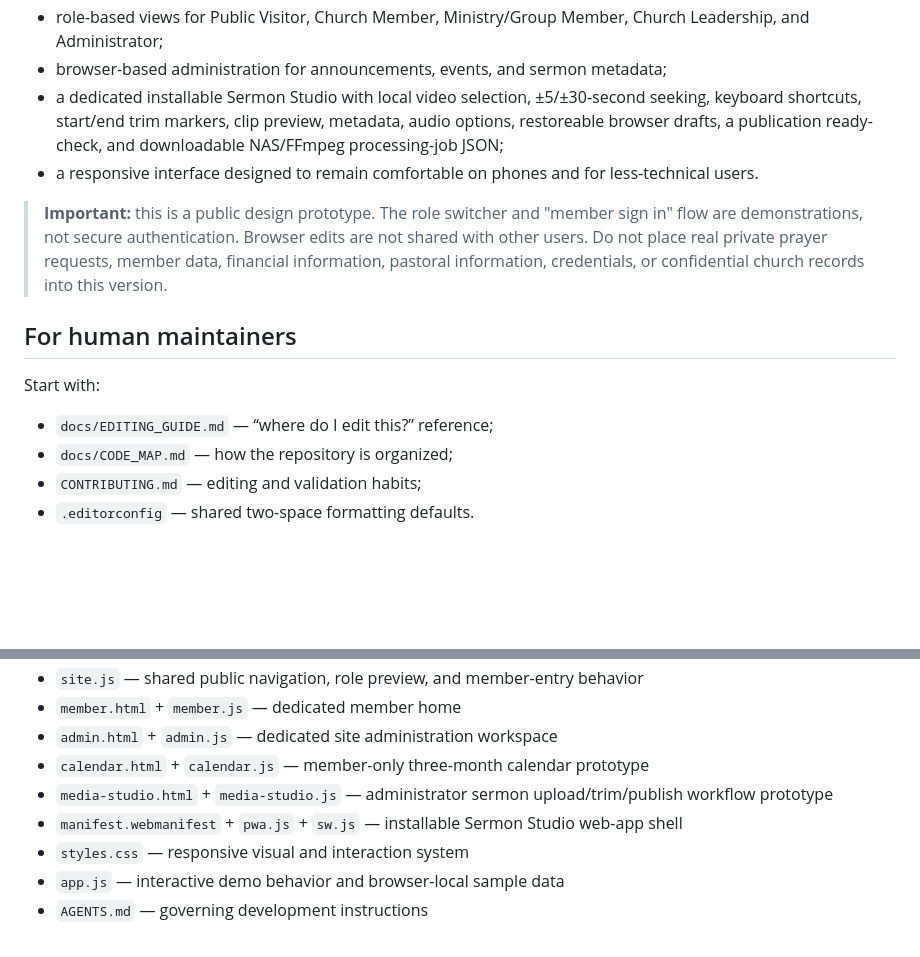
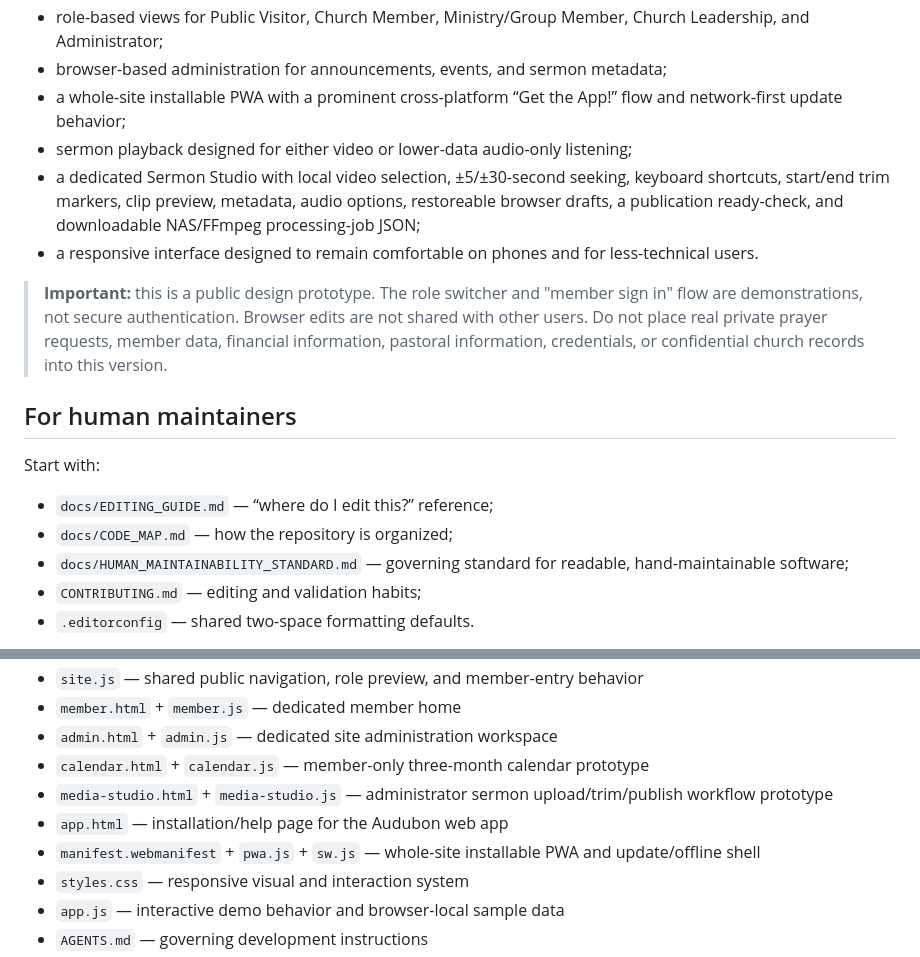
Before and after one commit to antmhernandez/Audubon-Baptist-Church-Website, a Markdown page: README.md, 2 parts joined by grey strips. Rendered like a GitHub page; blank space fills up the shorter version.

Commit message:
Document whole-site PWA and maintenance standard

```diff
--- a/README.md
+++ b/README.md
@@ -22,7 +22,9 @@ The current prototype demonstrates a typography-led, editorial public site plus
 - a giving-provider handoff concept;
 - role-based views for Public Visitor, Church Member, Ministry/Group Member, Church Leadership, and Administrator;
 - browser-based administration for announcements, events, and sermon metadata;
-- a dedicated installable Sermon Studio with local video selection, ±5/±30-second seeking, keyboard shortcuts, start/end trim markers, clip preview, metadata, audio options, restoreable browser drafts, a publication ready-check, and downloadable NAS/FFmpeg processing-job JSON;
+- a whole-site installable PWA with a prominent cross-platform “Get the App!” flow and network-first update behavior;
+- sermon playback designed for either video or lower-data audio-only listening;
+- a dedicated Sermon Studio with local video selection, ±5/±30-second seeking, keyboard shortcuts, start/end trim markers, clip preview, metadata, audio options, restoreable browser drafts, a publication ready-check, and downloadable NAS/FFmpeg processing-job JSON;
 - a responsive interface designed to remain comfortable on phones and for less-technical users.
 
 > **Important:** this is a public design prototype. The role switcher and "member sign in" flow are demonstrations, not secure authentication. Browser edits are not shared with other users. Do not place real private prayer requests, member data, financial information, pastoral information, credentials, or confidential church records into this version.
@@ -33,6 +35,7 @@ Start with:
 
 - `docs/EDITING_GUIDE.md` — “where do I edit this?” reference;
 - `docs/CODE_MAP.md` — how the repository is organized;
+- `docs/HUMAN_MAINTAINABILITY_STANDARD.md` — governing standard for readable, hand-maintainable software;
 - `CONTRIBUTING.md` — editing and validation habits;
 - `.editorconfig` — shared two-space formatting defaults.
 
@@ -78,7 +81,8 @@ All demo changes remain only in the current browser.
 - `admin.html` + `admin.js` — dedicated site administration workspace
 - `calendar.html` + `calendar.js` — member-only three-month calendar prototype
 - `media-studio.html` + `media-studio.js` — administrator sermon upload/trim/publish workflow prototype
-- `manifest.webmanifest` + `pwa.js` + `sw.js` — installable Sermon Studio web-app shell
+- `app.html` — installation/help page for the Audubon web app
+- `manifest.webmanifest` + `pwa.js` + `sw.js` — whole-site installable PWA and update/offline shell
 - `styles.css` — responsive visual and interaction system
 - `app.js` — interactive demo behavior and browser-local sample data
 - `AGENTS.md` — governing development instructions
```
